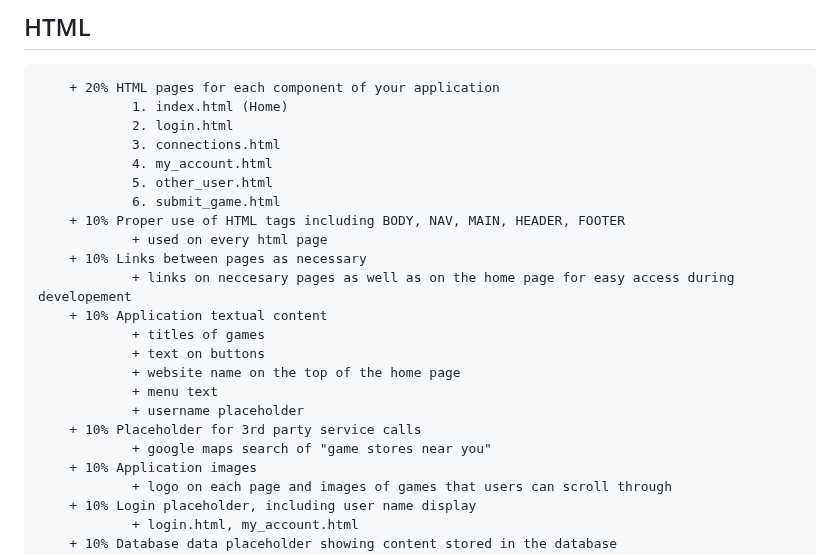
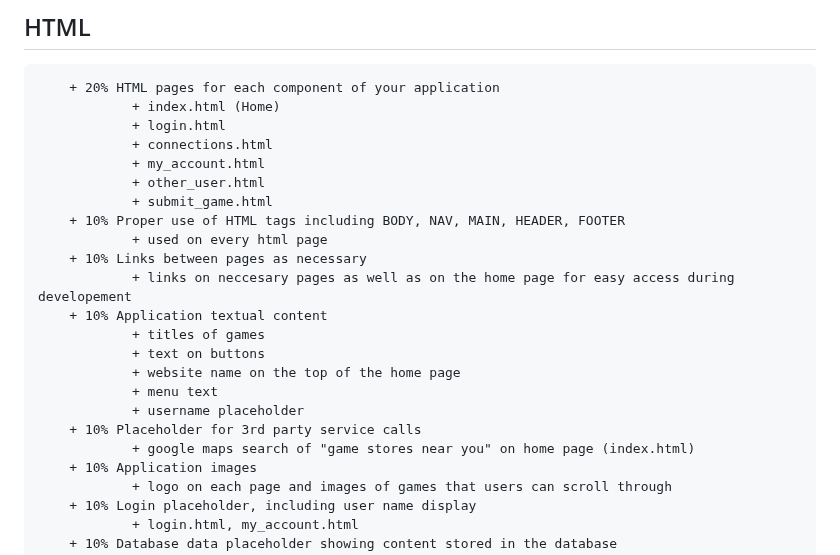
Before and after one commit to lexiloocastle/startup, a Markdown page: README.md, the part around the change. Drawn GitHub-style.

```diff
--- a/README.md
+++ b/README.md
@@ -50,12 +50,12 @@ When you're planning a game night, or a party where games will be played, it can
         - []create a banner logo
 ## HTML
         + 20% HTML pages for each component of your application
-                1. index.html (Home)
-                2. login.html
-                3. connections.html
-                4. my_account.html
-                5. other_user.html
-                6. submit_game.html
+                + index.html (Home)
+                + login.html
+                + connections.html
+                + my_account.html
+                + other_user.html
+                + submit_game.html
         + 10% Proper use of HTML tags including BODY, NAV, MAIN, HEADER, FOOTER
                 + used on every html page
         + 10% Links between pages as necessary
@@ -67,7 +67,7 @@ When you're planning a game night, or a party where games will be played, it can
                 + menu text
                 + username placeholder
         + 10% Placeholder for 3rd party service calls
-                + google maps search of "game stores near you"
+                + google maps search of "game stores near you" on home page (index.html)
         + 10% Application images
                 + logo on each page and images of games that users can scroll through
         + 10% Login placeholder, including user name display
```
